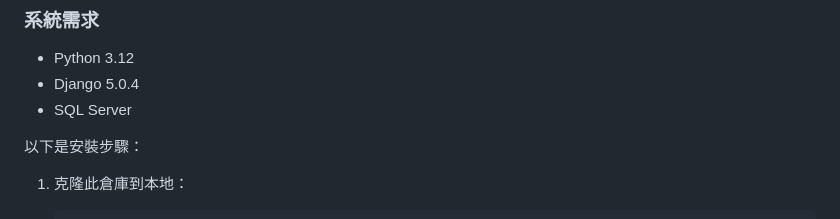
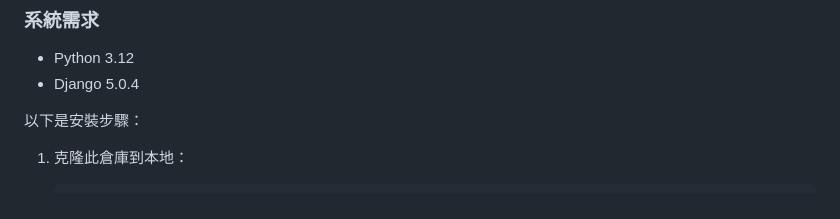
Before and after one commit to Poyu-Tu/InterviewBot, a Markdown page: README.md, the part around the change. Rendered like a GitHub page.

```diff
--- a/README.md
+++ b/README.md
@@ -26,7 +26,6 @@
 ### 系統需求
 - Python 3.12
 - Django 5.0.4
-- SQL Server
 
 以下是安裝步驟：
 
```
